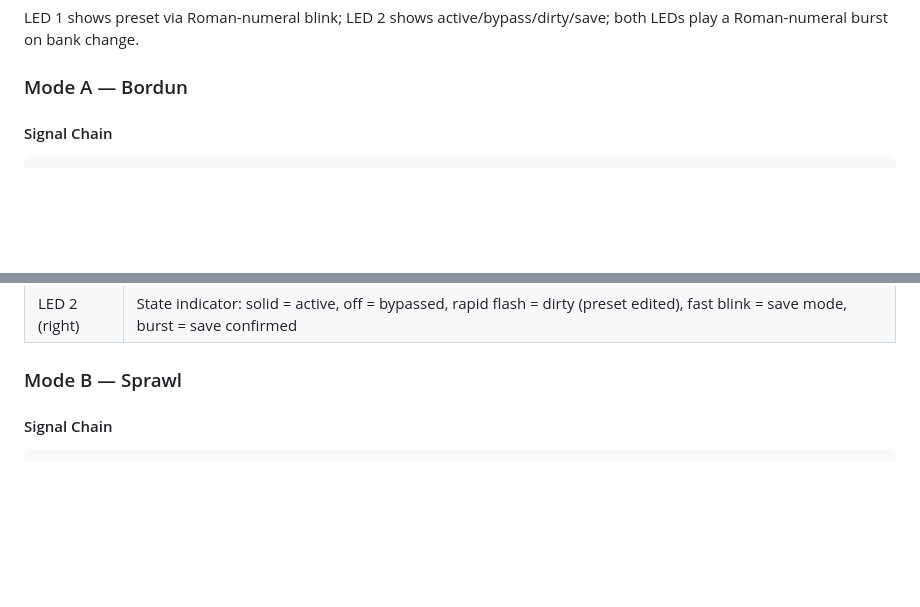
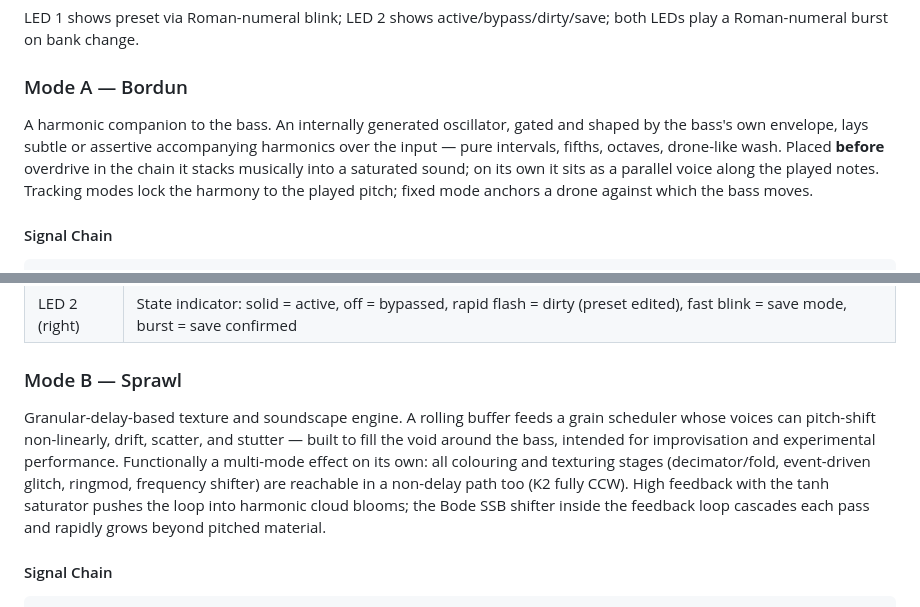
Before and after one commit to tronstoner/NitroTron3, a Markdown page: README.md, 2 parts joined by grey strips. GitHub-like rendering; blank space fills up the shorter version.

Commit message:
README: add introductory paragraph for each mode
Short philosophy intro at the top of every mode section explaining
what the mode is *for*, not just how it's wired:
- Bordun: harmonic companion to the bass; tracking vs. drone; placed
  before overdrive for stacked saturation.
- Sprawl: granular-delay texture engine, doubles as a non-delay
  multi-effect path (K2 CCW), Bode shifter in the feedback loop
  cascades into harmonic cloud blooms.
- Schism: dynamic bass filter + distortion + pitch-tracked synth.
  Filter can self-osc into controlled singing/screaming textures
  feeding downstream drives. Signal-chain philosophy of the pedal:
  after whammy/octavers, before overdrives. Phaser sub-mode flagged
  as provisional.

````diff
--- a/README.md
+++ b/README.md
@@ -111,6 +111,8 @@ LED 1 shows preset via Roman-numeral blink; LED 2 shows active/bypass/dirty/save
 
 ### Mode A — Bordun
 
+A harmonic companion to the bass. An internally generated oscillator, gated and shaped by the bass's own envelope, lays subtle or assertive accompanying harmonics over the input — pure intervals, fifths, octaves, drone-like wash. Placed **before** overdrive in the chain it stacks musically into a saturated sound; on its own it sits as a parallel voice along the played notes. Tracking modes lock the harmony to the played pitch; fixed mode anchors a drone against which the bass moves.
+
 #### Signal Chain
 
 ```
@@ -151,6 +153,8 @@ Input ──┬─────────────────────
 | LED 2 (right) | State indicator: solid = active, off = bypassed, rapid flash = dirty (preset edited), fast blink = save mode, burst = save confirmed |
 
 ### Mode B — Sprawl
+
+Granular-delay-based texture and soundscape engine. A rolling buffer feeds a grain scheduler whose voices can pitch-shift non-linearly, drift, scatter, and stutter — built to fill the void around the bass, intended for improvisation and experimental performance. Functionally a multi-mode effect on its own: all colouring and texturing stages (decimator/fold, event-driven glitch, ringmod, frequency shifter) are reachable in a non-delay path too (K2 fully CCW). High feedback with the tanh saturator pushes the loop into harmonic cloud blooms; the Bode SSB shifter inside the feedback loop cascades each pass and rapidly grows beyond pitched material.
 
 #### Signal Chain
 
````
Also changed, not shown: other parts of README.md (+2 -0 lines).
